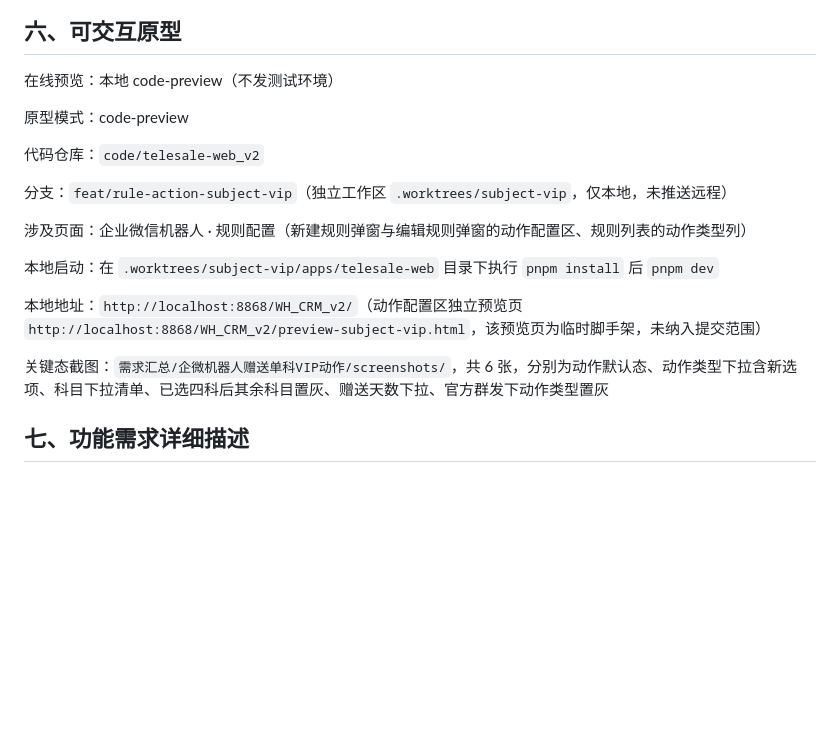
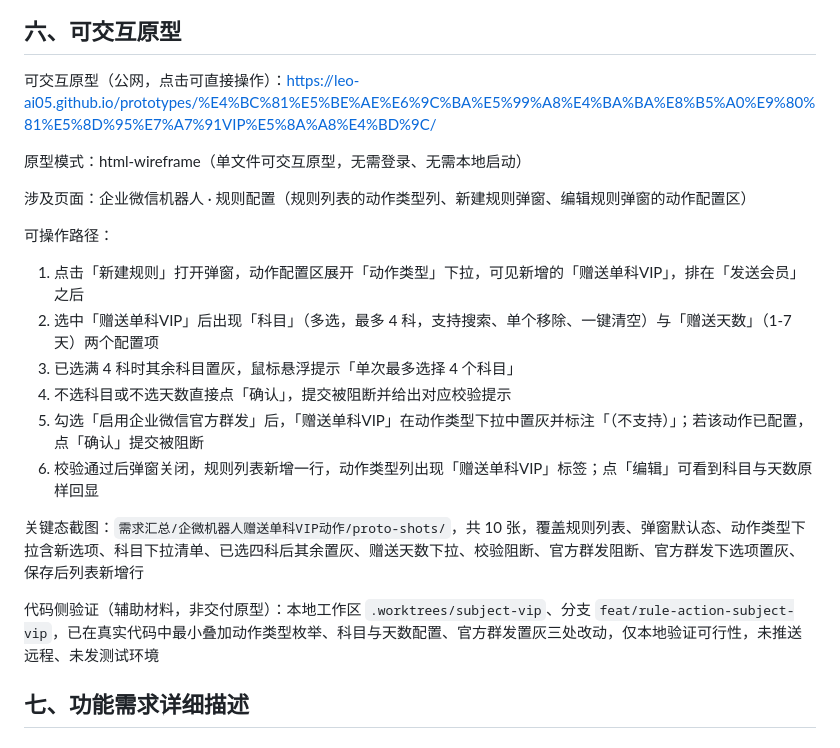
Before and after one commit to Leo-ai05/prototypes, a Markdown page: 企微机器人赠送单科VIP动作/PRD-企微机器人赠送单科VIP动作.md, the part around the change. GitHub-like rendering; blank space fills up the shorter version.

Commit message:
chore: 同步「企微机器人赠送单科VIP动作」原型与文档

```diff
--- a/企微机器人赠送单科VIP动作/PRD-企微机器人赠送单科VIP动作.md
+++ b/企微机器人赠送单科VIP动作/PRD-企微机器人赠送单科VIP动作.md
@@ -104,21 +104,24 @@ flowchart TD
 
 ## 六、可交互原型
 
-在线预览：本地 code-preview（不发测试环境）
+可交互原型（公网，点击可直接操作）：https://leo-ai05.github.io/prototypes/%E4%BC%81%E5%BE%AE%E6%9C%BA%E5%99%A8%E4%BA%BA%E8%B5%A0%E9%80%81%E5%8D%95%E7%A7%91VIP%E5%8A%A8%E4%BD%9C/
 
-原型模式：code-preview
+原型模式：html-wireframe（单文件可交互原型，无需登录、无需本地启动）
 
-代码仓库：`code/telesale-web_v2`
+涉及页面：企业微信机器人 · 规则配置（规则列表的动作类型列、新建规则弹窗、编辑规则弹窗的动作配置区）
 
-分支：`feat/rule-action-subject-vip`（独立工作区 `.worktrees/subject-vip`，仅本地，未推送远程）
+可操作路径：
 
-涉及页面：企业微信机器人 · 规则配置（新建规则弹窗与编辑规则弹窗的动作配置区、规则列表的动作类型列）
+1. 点击「新建规则」打开弹窗，动作配置区展开「动作类型」下拉，可见新增的「赠送单科VIP」，排在「发送会员」之后
+2. 选中「赠送单科VIP」后出现「科目」（多选，最多 4 科，支持搜索、单个移除、一键清空）与「赠送天数」（1-7 天）两个配置项
+3. 已选满 4 科时其余科目置灰，鼠标悬浮提示「单次最多选择 4 个科目」
+4. 不选科目或不选天数直接点「确认」，提交被阻断并给出对应校验提示
+5. 勾选「启用企业微信官方群发」后，「赠送单科VIP」在动作类型下拉中置灰并标注「（不支持）」；若该动作已配置，点「确认」提交被阻断
+6. 校验通过后弹窗关闭，规则列表新增一行，动作类型列出现「赠送单科VIP」标签；点「编辑」可看到科目与天数原样回显
 
-本地启动：在 `.worktrees/subject-vip/apps/telesale-web` 目录下执行 `pnpm install` 后 `pnpm dev`
+关键态截图：`需求汇总/企微机器人赠送单科VIP动作/proto-shots/`，共 10 张，覆盖规则列表、弹窗默认态、动作类型下拉含新选项、科目下拉清单、已选四科后其余置灰、赠送天数下拉、校验阻断、官方群发阻断、官方群发下选项置灰、保存后列表新增行
 
-本地地址：`http://localhost:8868/WH_CRM_v2/`（动作配置区独立预览页 `http://localhost:8868/WH_CRM_v2/preview-subject-vip.html`，该预览页为临时脚手架，未纳入提交范围）
-
-关键态截图：`需求汇总/企微机器人赠送单科VIP动作/screenshots/`，共 6 张，分别为动作默认态、动作类型下拉含新选项、科目下拉清单、已选四科后其余科目置灰、赠送天数下拉、官方群发下动作类型置灰
+代码侧验证（辅助材料，非交付原型）：本地工作区 `.worktrees/subject-vip`、分支 `feat/rule-action-subject-vip`，已在真实代码中最小叠加动作类型枚举、科目与天数配置、官方群发置灰三处改动，仅本地验证可行性，未推送远程、未发测试环境
 
 ## 七、功能需求详细描述
 
```
